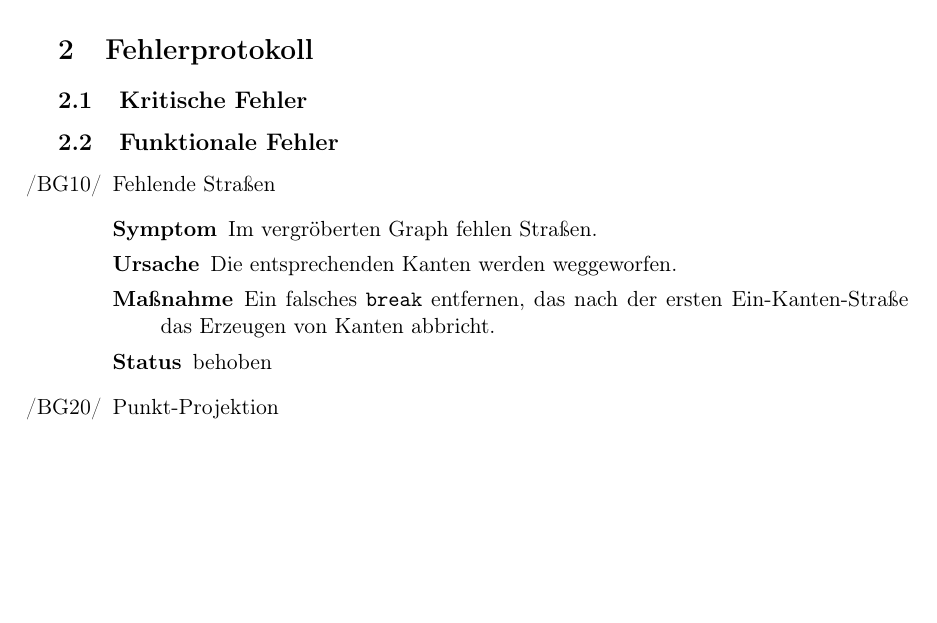
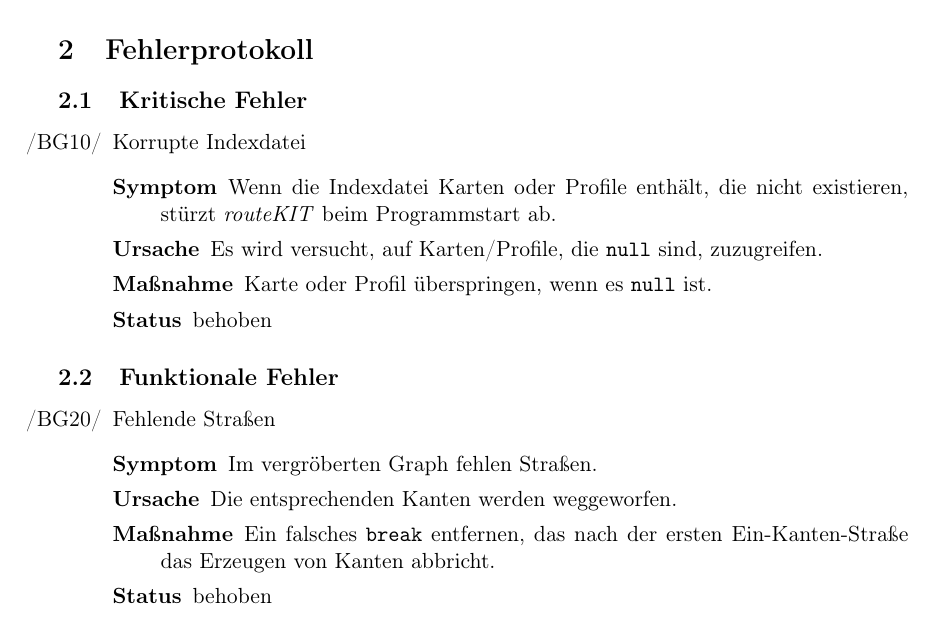
Before and after one commit to routeKIT/routeKIT, a LaTeX document (qualitätssicherung/bericht.tex): part of page 3 of 11, cut so that both start at the same text, the shorter picture padded with empty space. Compiled offline with pdfLaTeX.

Commit message:
Qual: Bericht: document "corrupt index" bug
Was fixed in 9fba4a8193d32bd3f267d40314cb4a28063fbb4e.

```diff
--- a/qualitätssicherung/bericht.tex
+++ b/qualitätssicherung/bericht.tex
@@ -303,6 +303,13 @@ Um die Routenberechnung zu beschleunigen, wird pro \gls{profil} und \gls{karte}
 \section{Fehlerprotokoll}
 
 \subsection{Kritische Fehler}
+\begin{itemize}
+\bug{corruptIndex}{Korrupte Indexdatei}
+    {Wenn die Indexdatei Karten oder Profile enthält, die nicht existieren, stürzt \routeKIT beim Programmstart ab.}
+    {Es wird versucht, auf Karten/Profile, die \code{null} sind, zuzugreifen.}
+    {Karte oder Profil überspringen, wenn es \code{null} ist.}
+    {behoben}
+\end{itemize}
 
 \subsection{Funktionale Fehler}
 \begin{itemize}
```
